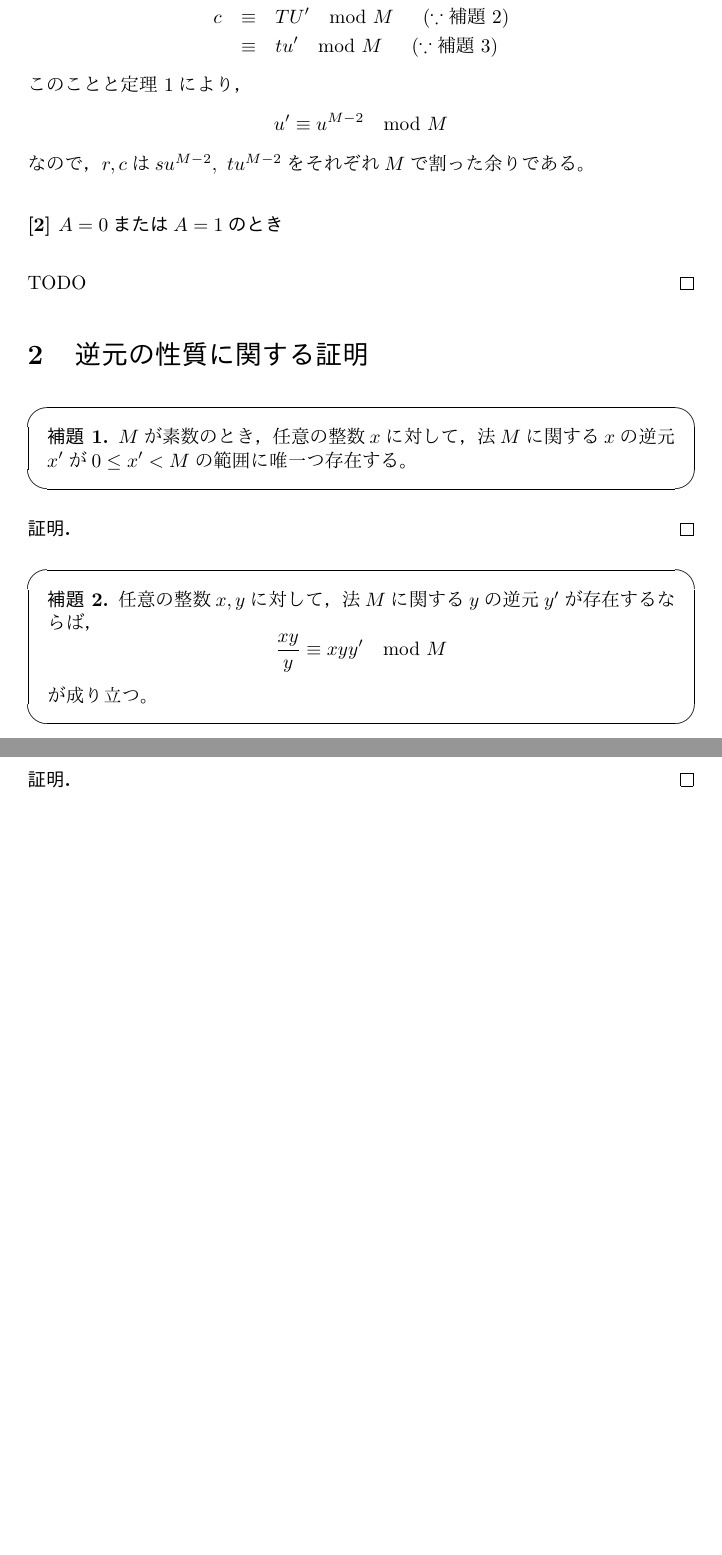
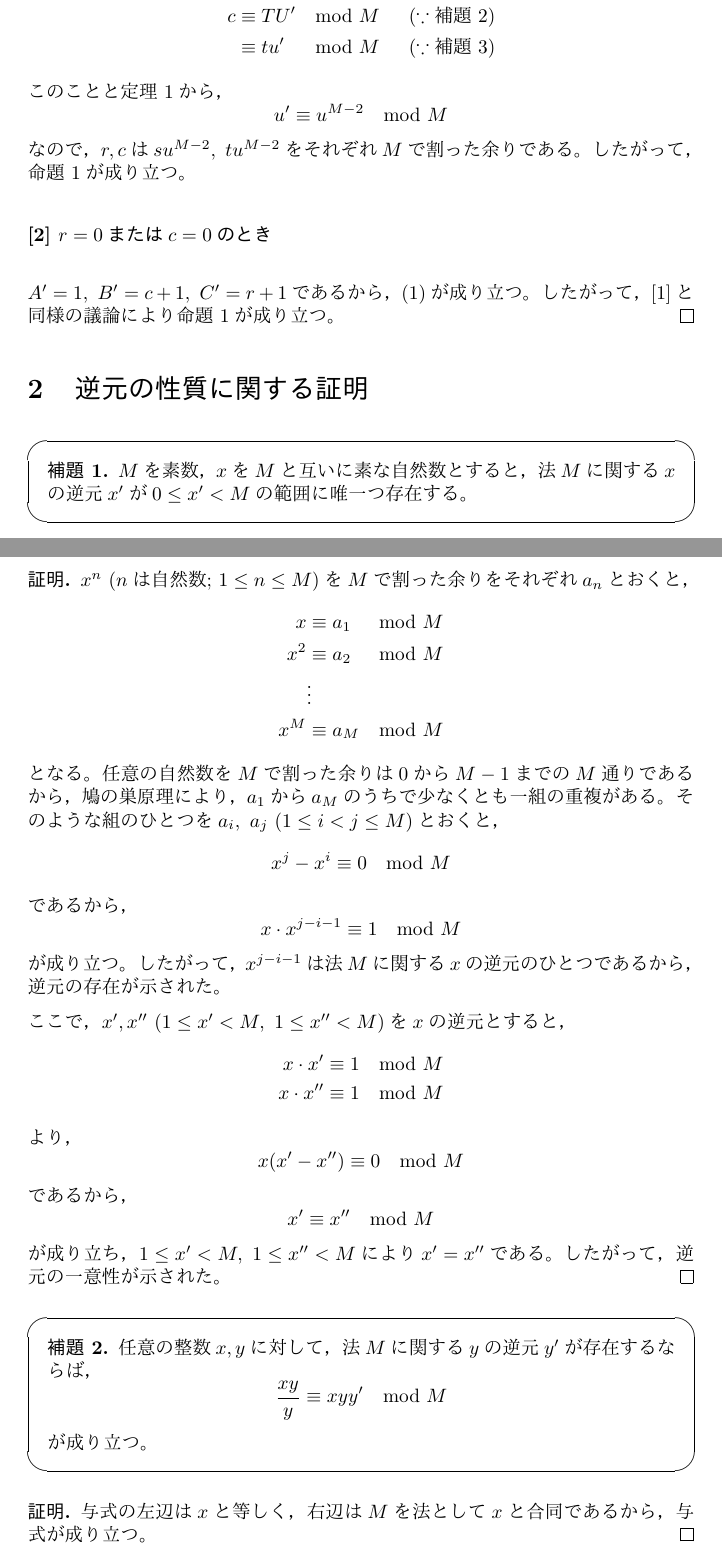
Before and after one commit to oimou/procon, a LaTeX document (abc/abc024/d/proof.tex): two parts of pages 2 and 3 of 4 before the commit and two parts of pages 2 and 3 of 5 after it, joined at a grey line, cut so that both start at the same text, the shorter picture padded with empty space. The pictures show the PDF file abc/abc024/d/proof.pdf that the author committed with the source.

Commit message:
ABC024 D: Update a proof

```diff
--- a/abc/abc024/d/proof.tex
+++ b/abc/abc024/d/proof.tex
@@ -57,2 +61 @@
 
-    \myparagraph{[1] $A \geq 2$のとき}
@@ -85,5 +87,3 @@
     $r, c$は(\ref{r_c})の右辺を$M$で割った余りに一致する。
 
     ここで，
-    \begin{equation*}
-        \begin{cases}
@@ -95,26 +90,34 @@
-            u = -BC + AB + AC
-        \end{cases}
-    \end{equation*}
+    \begin{alignat}{1}
+        S &= B'C' - A'C' \\
+        T &= B'C' - A'B' \\
+        U &= -B'C' + A'B' + A'C' \\
+        s &= BC - AC \\
+        t &= BC - AB \\
+        u &= -BC + AB + AC
+    \end{alignat}
     とおく。
-    $M$が素数なので，\cref{lemma:inv:1}により
+    $M$は素数であり，$M$と$U$，$M$と$u$はそれぞれ互いに素なので， % 本当か？？？
+    \cref{lemma:inv:1}により
     法$M$に関する$U, u$の逆元$U', u'\ (0 \leq U' < M,\ 0 \leq u' < M)$が唯一つ存在する。
     $r, c$が整数ゆえに$S, T$がそれぞれ$U$の倍数であることに注意すれば，
     次が成り立つ：
-    \begin{eqnarray*}
-        r &\equiv& SU' \mod{M} \hspace{15pt} (\because \mbox{\cref{lemma:inv:2}}) \\
-          &\equiv& su' \mod{M} \hspace{15pt} (\because \mbox{\cref{lemma:inv:3}}) \\
-        c &\equiv& TU' \mod{M} \hspace{15pt} (\because \mbox{\cref{lemma:inv:2}}) \\
-          &\equiv& tu' \mod{M} \hspace{15pt} (\because \mbox{\cref{lemma:inv:3}})
-    \end{eqnarray*}
-    このことと\cref{theorem:flt}により，
-    \begin{equation*}
+    \begin{alignat}{2}
+        r &\equiv SU' & &\mod{M} \hspace{15pt} (\because \mbox{\cref{lemma:inv:2}}) \\
+          &\equiv su' & &\mod{M} \hspace{15pt} (\because \mbox{\cref{lemma:inv:3}}) \\
+        c &\equiv TU' & &\mod{M} \hspace{15pt} (\because \mbox{\cref{lemma:inv:2}}) \\
+          &\equiv tu' & &\mod{M} \hspace{15pt} (\because \mbox{\cref{lemma:inv:3}})
+    \end{alignat}
+    このことと\cref{theorem:flt}から，
+    \begin{equation}
         u' \equiv u^{M - 2} \mod{M}
-    \end{equation*}
+    \end{equation}
     なので，$r, c$は$su^{M - 2},\ tu^{M - 2}$をそれぞれ$M$で割った余りである。
+    したがって，\cref{prop:main}が成り立つ。
 
-    \myparagraph{[2] $A = 0$または$A = 1$のとき}
+    \myparagraph{[2] $r = 0$または$c = 0$のとき}
 
-    TODO
+    $A' = 1,\ B' = c + 1,\ C' = r + 1$であるから，(\ref{r_c})が成り立つ。
+    したがって，[1]と同様の議論により\cref{prop:main}が成り立つ。
 \end{proof}
 
 
@@ -124,44 +127,89 @@
 \begin{screen}
     \begin{lemma}
         \label{lemma:inv:1}
-        $M$が素数のとき，任意の整数$x$に対して，法$M$に関する$x$の逆元$x'$が$0 \leq x' < M$の範囲に唯一つ存在する。
+        $M$を素数，$x$を$M$と互いに素な自然数とすると，
+        法$M$に関する$x$の逆元$x'$が$0 \leq x' < M$の範囲に唯一つ存在する。
     \end{lemma}
 \end{screen}
 
 \begin{proof}
+    $x^n$ ($n$は自然数; $1 \leq n \leq M$)を$M$で割った余りをそれぞれ$a_n$とおくと，
+    \begin{alignat}{2}
+        x   &\equiv a_1   & &\mod{M} \\
+        x^2 &\equiv a_2 & &\mod{M} \\
+            &\vdots& & \\
+        x^M &\equiv a_M & &\mod{M}
+    \end{alignat}
+    となる。任意の自然数を$M$で割った余りは0から$M - 1$までの$M$通りであるから，
+    鳩の巣原理により，$a_1$から$a_M$のうちで少なくとも一組の重複がある。
+    そのような組のひとつを$a_i,\ a_j\ (1 \leq i < j \leq M)$とおくと，
+    \begin{equation}
+        x^j - x^i \equiv 0 \mod{M}
+    \end{equation}
+    であるから，
+    \begin{equation}
+        x \cdot x^{j - i - 1} \equiv 1 \mod{M}
+    \end{equation}
+    が成り立つ。
+    したがって，$x^{j - i - 1}$は法$M$に関する$x$の逆元のひとつであるから，逆元の存在が示された。
 
+    ここで，$x', x''\ (1 \leq x' < M,\ 1 \leq x'' < M)$を$x$の逆元とすると，
+    \begin{alignat}{1}
+        x \cdot x'  &\equiv 1 \mod{M} \\
+        x \cdot x'' &\equiv 1 \mod{M}
+    \end{alignat}
+    より，
+    \begin{equation}
+        x (x' - x'') \equiv 0 \mod{M}
+    \end{equation}
+    であるから，
+    \begin{equation}
+        x' \equiv x'' \mod{M}
+    \end{equation}
+    が成り立ち，$1 \leq x' < M,\ 1 \leq x'' < M$により$x' = x''$である。
+    したがって，逆元の一意性が示された。
 \end{proof}
 
 \begin{screen}
     \begin{lemma}
         \label{lemma:inv:2}
         任意の整数$x, y$に対して，法$M$に関する$y$の逆元$y'$が存在するならば，
-        \begin{equation*}
+        \begin{equation}
             \frac{xy}{y} \equiv xyy' \mod{M}
-        \end{equation*}
+        \end{equation}
         が成り立つ。
     \end{lemma}
 \end{screen}
 
 \begin{proof}
-
+    与式の左辺は$x$と等しく，右辺は$M$を法として$x$と合同であるから，与式が成り立つ。
 \end{proof}
 
 \begin{screen}
     \begin{lemma}
         \label{lemma:inv:3}
-        任意の整数$x, y$の法$M$に関する逆元をそれぞれ$x', y'$とおくと
-        \begin{equation*}
+        $M$を素数とする。任意の整数$x, y$の法$M$に関する逆元が存在しそれぞれ$x', y'$であるとき，
+        \begin{equation}
             x \equiv y \mod{M}
             \hspace{15pt} \Longrightarrow \hspace{15pt}
             x' \equiv y' \mod{M}
-        \end{equation*}
+        \end{equation}
         が成り立つ。
     \end{lemma}
 \end{screen}
 
 \begin{proof}
-
+    逆元の性質により
+    \begin{equation}
+        xx' \equiv yy' \mod{M}
+    \end{equation}
+    が成り立つ。
+    $M$が素数であることと，逆元が存在することから，$M$と$x$，$M$と$y$はそれぞれ互いに素である。
+    よって，辺々を$x, y$で割って
+    \begin{equation}
+        x' \equiv y' \mod{M}
+    \end{equation}
+    が成り立つ。
 \end{proof}
 
 
@@ -214,12 +262,12 @@
         k^m - k \equiv 0 \mod{d_m}
     \end{equation}
     が成り立つが，このとき
-    \begin{eqnarray*}
-        (k + 1)^m - (k + 1) &=& \sum_{j = 0}^{m} \combination{m}{j} k^j - (k + 1) \\
-                            &=& \sum_{j = 1}^{m - 1} \combination{m}{j} k^j + k^m - k \\
-                            &\equiv& k^m - k \mod{d_m} \\
-                            &\equiv& 0 \mod{d_m} \hspace{15pt} (\ \because (\ref{assumption}) )
-    \end{eqnarray*}
+    \begin{alignat}{2}
+        (k + 1)^m - (k + 1) &= \sum_{j = 0}^{m} \combination{m}{j} k^j - (k + 1) & & \\
+                            &= \sum_{j = 1}^{m - 1} \combination{m}{j} k^j + k^m - k & & \\
+                            &\equiv k^m - k & &\mod{d_m} \\
+                            &\equiv 0 & &\mod{d_m} \hspace{15pt} (\ \because (\ref{assumption}) )
+    \end{alignat}
     なので，$P(k + 1)$も成り立つ。
 
     以上より，\cref{lemma:flt:2}が成り立つ。
```
Also changed, not shown: abc/abc024/d/proof.pdf, abc/abc024/d/proof.tex (70 more changed lines). Lines whose indentation alone changed are shown as unchanged.
